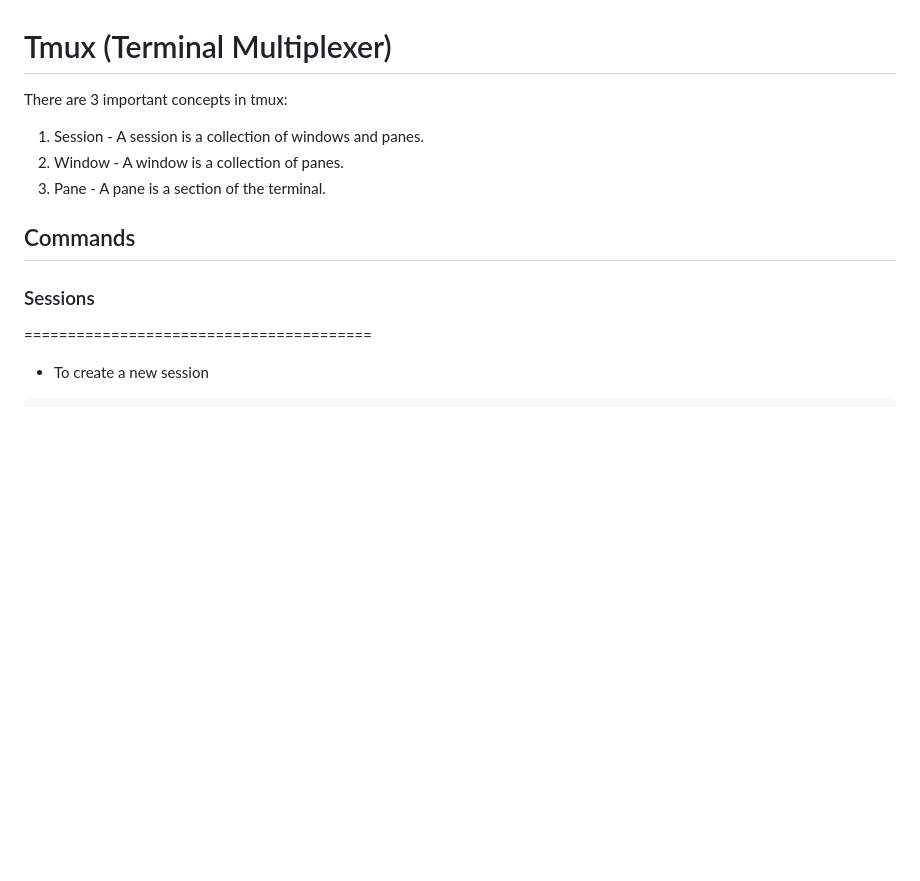
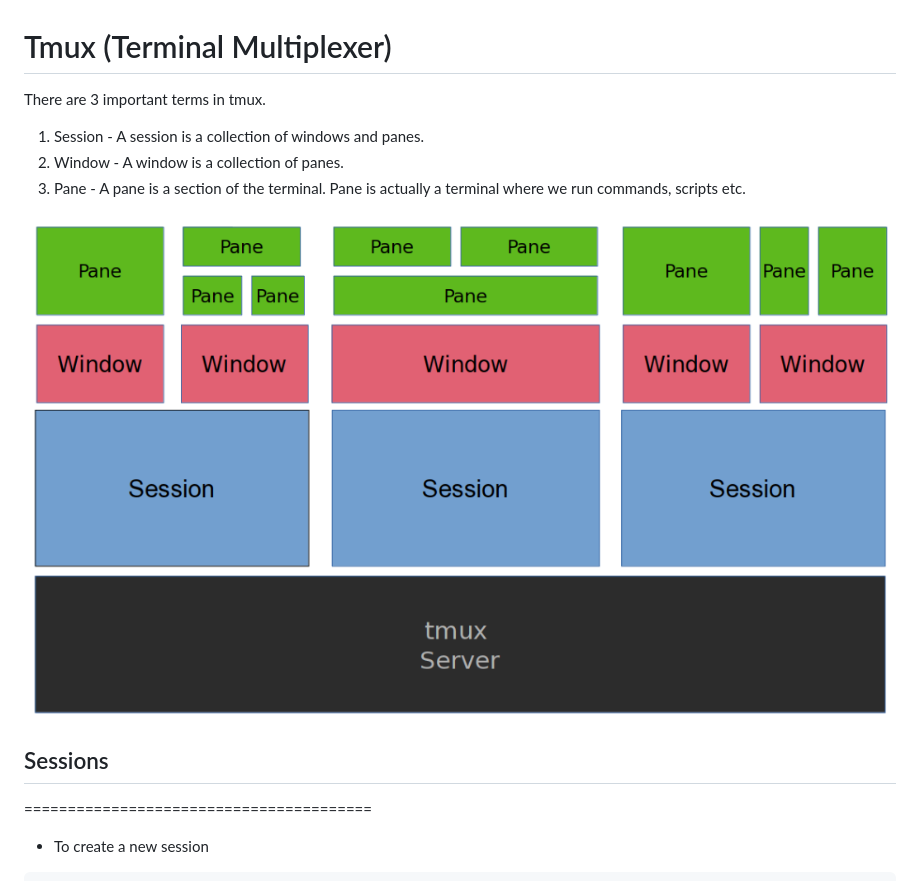
Before and after one commit to imagarg01/LearningStuff, a Markdown page: docs/Misc/tmux.md, the part around the change printed below. Drawn GitHub-style; pictures changed too: docs/Misc/images/sess-wind-pane.png (added); blank space fills up the shorter version.

Commit message:
Feat: Adding images for tmux documentation

```diff
--- a/docs/Misc/tmux.md
+++ b/docs/Misc/tmux.md
@@ -1,14 +1,14 @@
 # Tmux (Terminal Multiplexer)
 
-There are 3 important concepts in tmux:
+There are 3 important terms in tmux.
 
 1. Session - A session is a collection of windows and panes.
 2. Window - A window is a collection of panes.
-3. Pane - A pane is a section of the terminal.
+3. Pane - A pane is a section of the terminal. Pane is actually a terminal where we run commands, scripts etc.
 
-## Commands
+![image](./images/sess-wind-pane.png)
 
-### Sessions
+## Sessions
 
 ========================================
 
```
Also changed, not shown: other parts of docs/Misc/tmux.md (+4 -4 lines).
